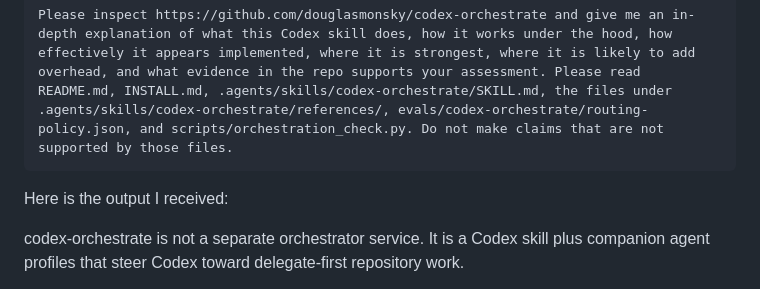
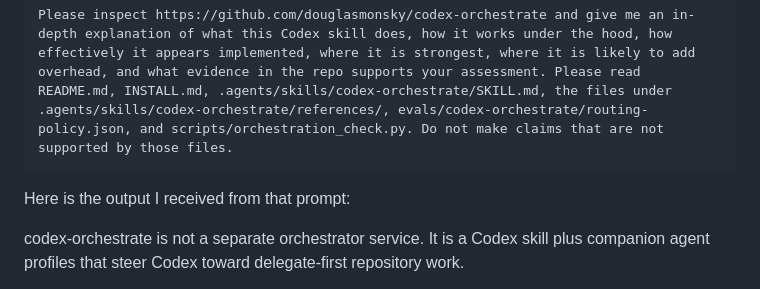
Before and after one commit to douglasmonsky/codex-orchestrate, a Markdown page: README.md, the part around the change. GitHub-like rendering.

Commit message:
Update README with codex-orchestrate details
Clarified the explanation of the codex-orchestrate skill and its implementation details.

````diff
--- a/README.md
+++ b/README.md
@@ -91,7 +91,7 @@ Paste this into Codex or ChatGPT if you want an independent explanation before i
 Please inspect https://github.com/douglasmonsky/codex-orchestrate and give me an in-depth explanation of what this Codex skill does, how it works under the hood, how effectively it appears implemented, where it is strongest, where it is likely to add overhead, and what evidence in the repo supports your assessment. Please read README.md, INSTALL.md, .agents/skills/codex-orchestrate/SKILL.md, the files under .agents/skills/codex-orchestrate/references/, evals/codex-orchestrate/routing-policy.json, and scripts/orchestration_check.py. Do not make claims that are not supported by those files.
 ```
 
-Here is the output I received:
+Here is the output I received from that prompt:
 
 codex-orchestrate is not a separate orchestrator service. It is a Codex skill plus companion agent profiles that steer Codex toward delegate-first repository work.
 
````
